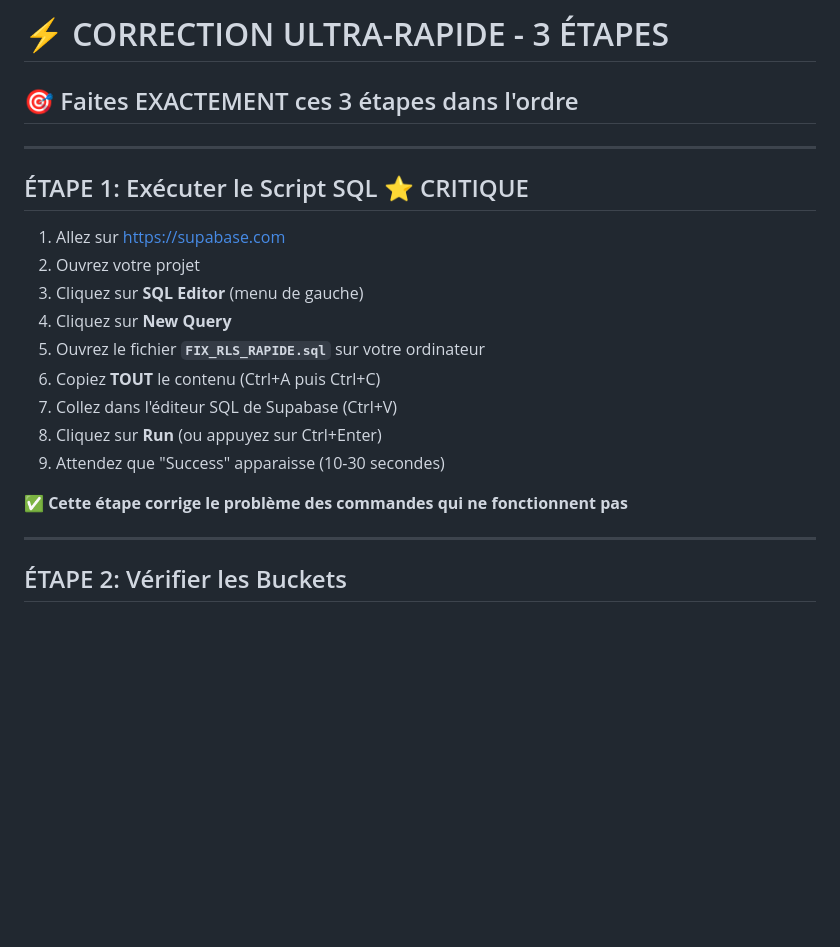
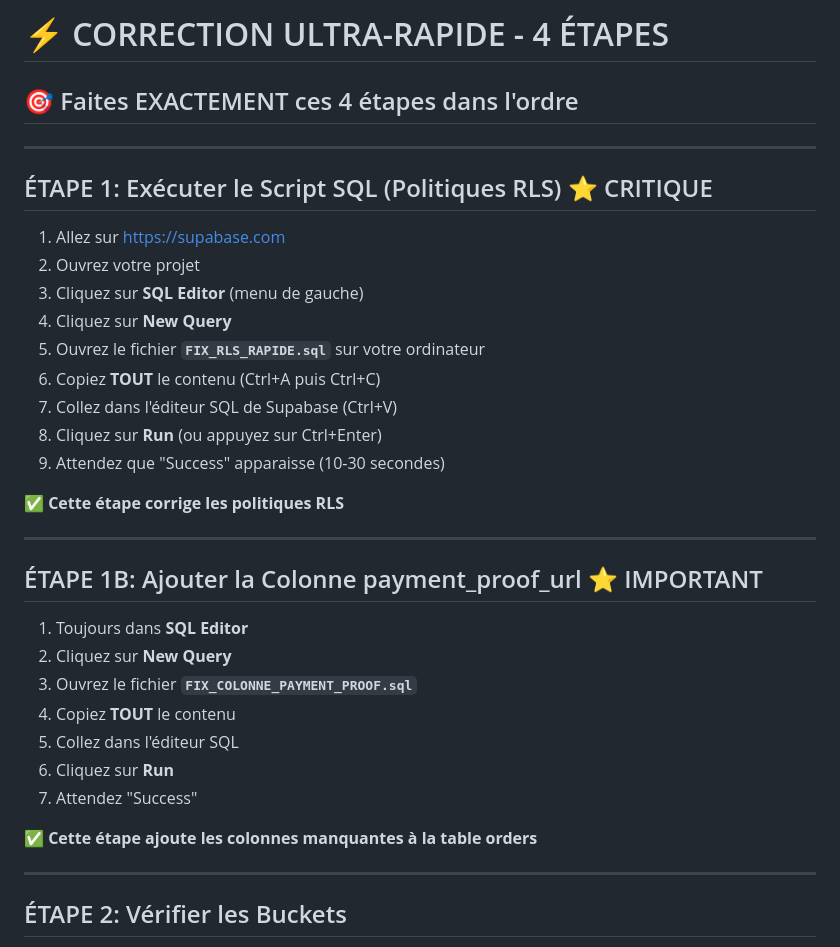
Before and after one commit to jeelowens-prog/sillage-bar-resto, a Markdown page: CORRECTION_3_ETAPES.md, the part around the change. Rendered like a GitHub page; blank space fills up the shorter version.

Commit message:
auto-commit for c959d449-148e-433f-af8d-1c61c677b33a

```diff
--- a/CORRECTION_3_ETAPES.md
+++ b/CORRECTION_3_ETAPES.md
@@ -1,10 +1,10 @@
-# ⚡ CORRECTION ULTRA-RAPIDE - 3 ÉTAPES
+# ⚡ CORRECTION ULTRA-RAPIDE - 4 ÉTAPES
 
-## 🎯 Faites EXACTEMENT ces 3 étapes dans l'ordre
+## 🎯 Faites EXACTEMENT ces 4 étapes dans l'ordre
 
 ---
 
-## ÉTAPE 1: Exécuter le Script SQL ⭐ CRITIQUE
+## ÉTAPE 1: Exécuter le Script SQL (Politiques RLS) ⭐ CRITIQUE
 
 1. Allez sur https://supabase.com
 2. Ouvrez votre projet
@@ -16,7 +16,21 @@
 8. Cliquez sur **Run** (ou appuyez sur Ctrl+Enter)
 9. Attendez que "Success" apparaisse (10-30 secondes)
 
-✅ **Cette étape corrige le problème des commandes qui ne fonctionnent pas**
+✅ **Cette étape corrige les politiques RLS**
+
+---
+
+## ÉTAPE 1B: Ajouter la Colonne payment_proof_url ⭐ IMPORTANT
+
+1. Toujours dans **SQL Editor**
+2. Cliquez sur **New Query**
+3. Ouvrez le fichier **`FIX_COLONNE_PAYMENT_PROOF.sql`**
+4. Copiez **TOUT** le contenu
+5. Collez dans l'éditeur SQL
+6. Cliquez sur **Run**
+7. Attendez "Success"
+
+✅ **Cette étape ajoute les colonnes manquantes à la table orders**
 
 ---
 
```
